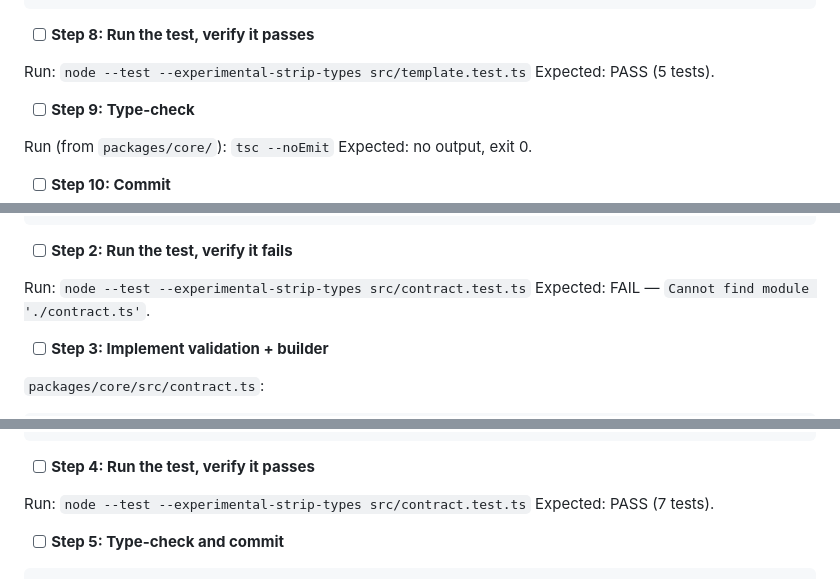
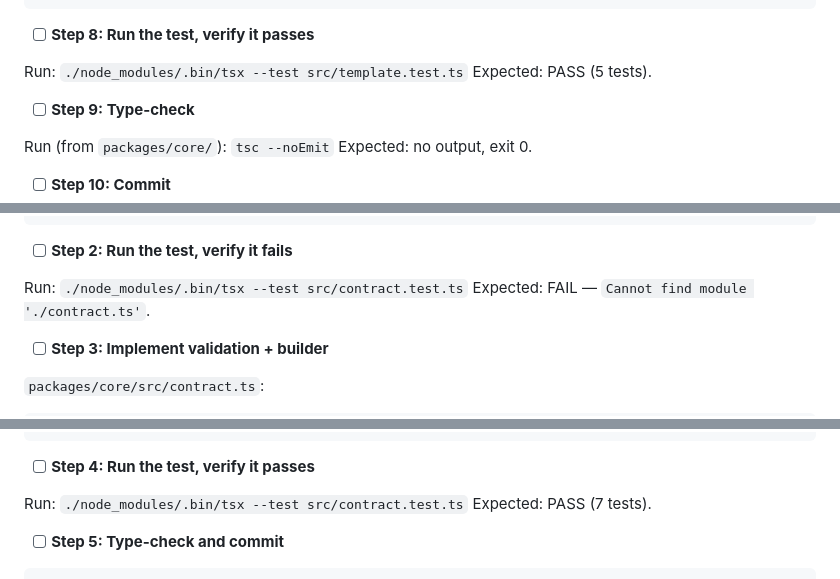
Before and after one commit to abhid1234/truecall, a Markdown page: docs/plans/2026-06-20-core-runtime.md, 3 parts joined by grey strips. Drawn GitHub-style.

```diff
--- a/docs/plans/2026-06-20-core-runtime.md
+++ b/docs/plans/2026-06-20-core-runtime.md
@@ -238,7 +242,7 @@ export function interpolate(tmpl: string, ctx: Ctx, transform: (v: string) => st
 
 - [ ] **Step 8: Run the test, verify it passes**
 
-Run: `node --test --experimental-strip-types src/template.test.ts`
+Run: `./node_modules/.bin/tsx --test src/template.test.ts`
 Expected: PASS (5 tests).
 
 - [ ] **Step 9: Type-check**
@@ -318,7 +322,7 @@ test("contract() returns the contract when valid", () => {
 
 - [ ] **Step 2: Run the test, verify it fails**
 
-Run: `node --test --experimental-strip-types src/contract.test.ts`
+Run: `./node_modules/.bin/tsx --test src/contract.test.ts`
 Expected: FAIL — `Cannot find module './contract.ts'`.
 
 - [ ] **Step 3: Implement validation + builder**
@@ -381,7 +385,7 @@ export function contract(c: Contract): Contract {
 
 - [ ] **Step 4: Run the test, verify it passes**
 
-Run: `node --test --experimental-strip-types src/contract.test.ts`
+Run: `./node_modules/.bin/tsx --test src/contract.test.ts`
 Expected: PASS (7 tests).
 
 - [ ] **Step 5: Type-check and commit**
```
Also changed, not shown: other parts of docs/plans/2026-06-20-core-runtime.md (+17 -13 lines).
